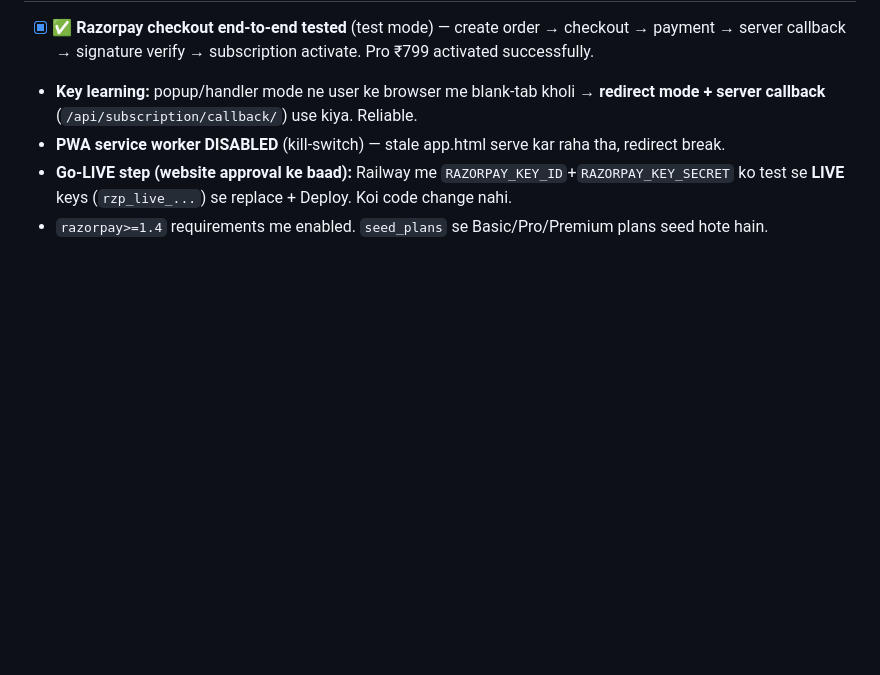
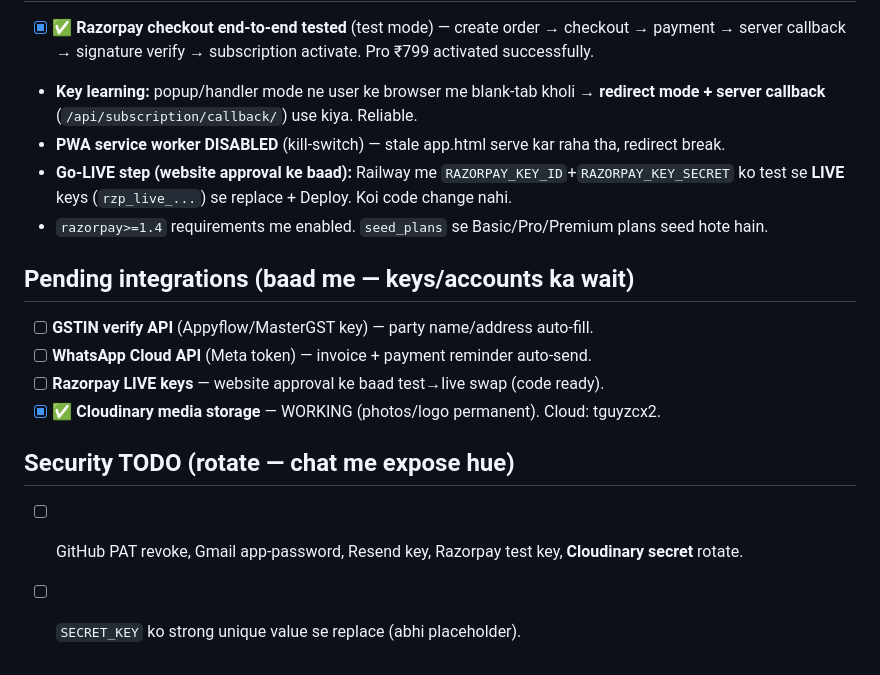
Before and after one commit to rehousingcom-dot/digital-munshi, a Markdown page: docs/06_CHANGE_REQUESTS.md, the part around the change. Drawn GitHub-style; blank space fills up the shorter version.

Commit message:
docs: note pending integrations (GSTIN/WhatsApp) + Cloudinary done + security todo

```diff
--- a/docs/06_CHANGE_REQUESTS.md
+++ b/docs/06_CHANGE_REQUESTS.md
@@ -86,3 +86,13 @@ _Priority order: bugs first, then missing features in waves._
 - **Go-LIVE step (website approval ke baad):** Railway me `RAZORPAY_KEY_ID`+`RAZORPAY_KEY_SECRET`
       ko test se **LIVE** keys (`rzp_live_...`) se replace + Deploy. Koi code change nahi.
 - `razorpay>=1.4` requirements me enabled. `seed_plans` se Basic/Pro/Premium plans seed hote hain.
+
+## Pending integrations (baad me — keys/accounts ka wait)
+- [ ] **GSTIN verify API** (Appyflow/MasterGST key) — party name/address auto-fill.
+- [ ] **WhatsApp Cloud API** (Meta token) — invoice + payment reminder auto-send.
+- [ ] **Razorpay LIVE keys** — website approval ke baad test→live swap (code ready).
+- [x] ✅ **Cloudinary media storage** — WORKING (photos/logo permanent). Cloud: tguyzcx2.
+
+## Security TODO (rotate — chat me expose hue)
+- [ ] GitHub PAT revoke, Gmail app-password, Resend key, Razorpay test key, **Cloudinary secret** rotate.
+- [ ] `SECRET_KEY` ko strong unique value se replace (abhi placeholder).
```
